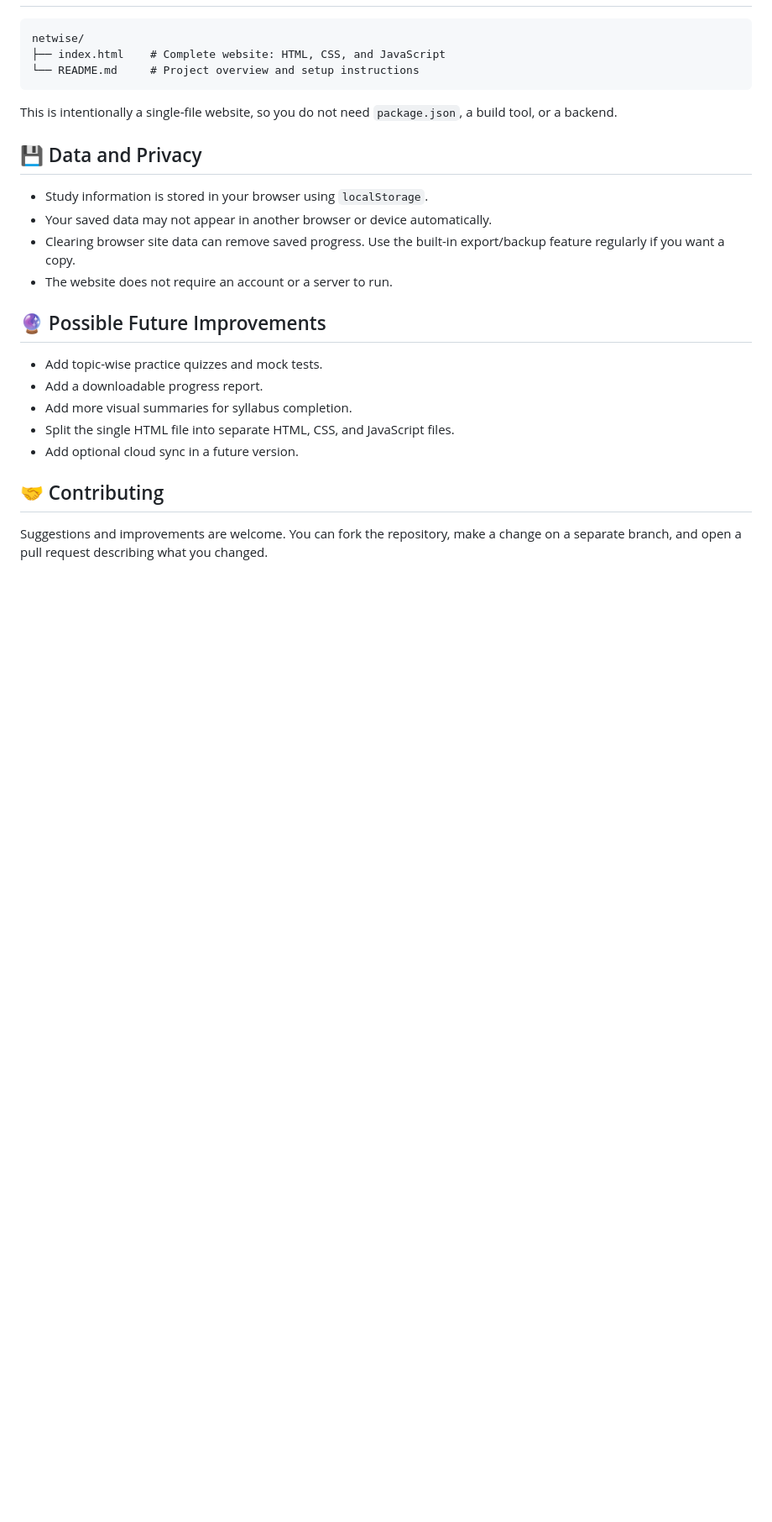
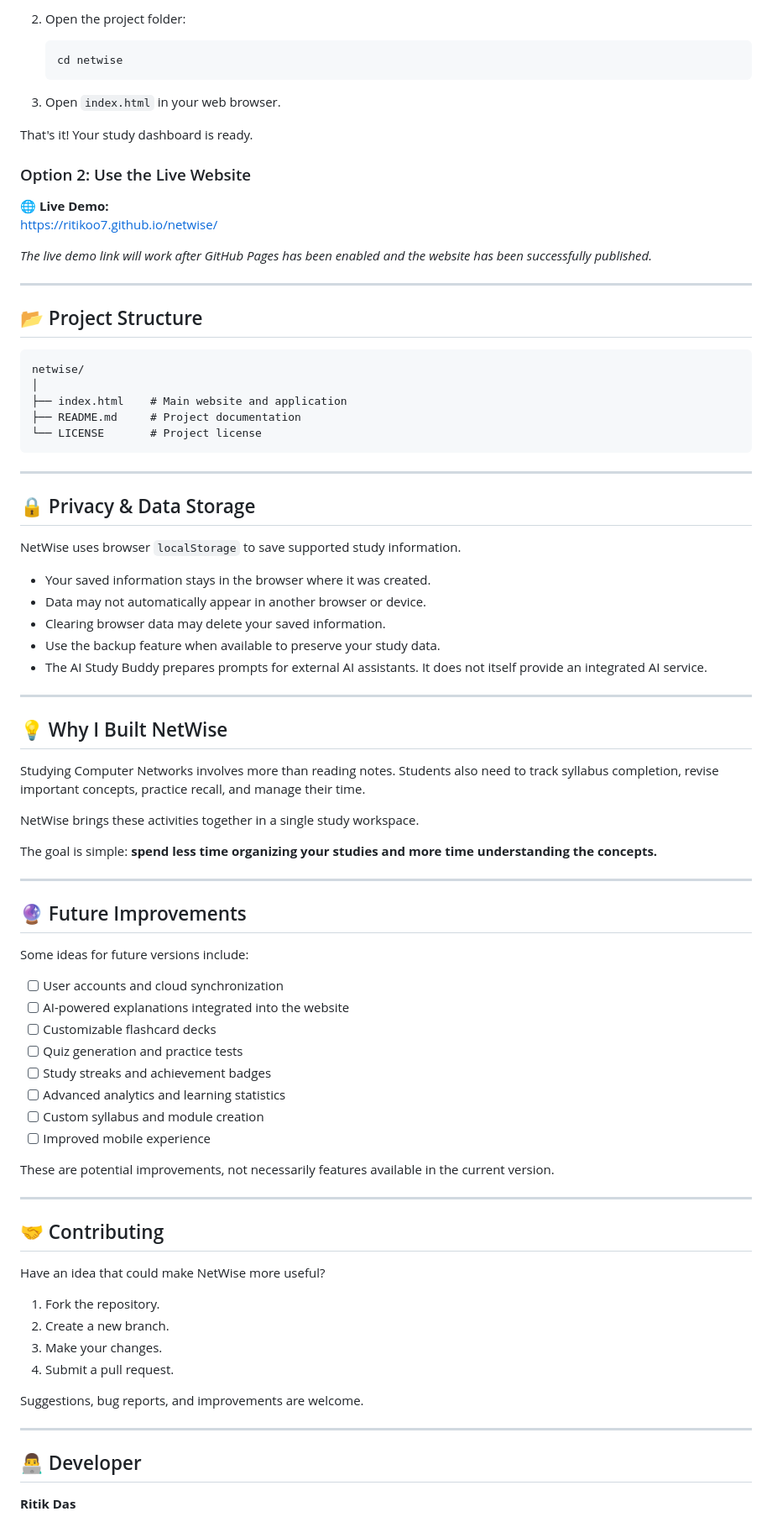
Before and after one commit to ritikoo7/netwise-studyspace, a Markdown page: README.md, the part around one of its changes. Shown at 84% size. GitHub-like rendering; blank space fills up the shorter version.

````diff
--- a/README.md
+++ b/README.md
@@ -73,27 +90,87 @@ The link will work after GitHub Pages has been enabled and deployment has comple
+2. Open the project folder:
+
+   ```bash
+   cd netwise
+   ```
+
+3. Open `index.html` in your web browser.
+
+That's it! Your study dashboard is ready.
+
+### Option 2: Use the Live Website
+
+🌐 **Live Demo:**
+https://ritikoo7.github.io/netwise/
+
+*The live demo link will work after GitHub Pages has been enabled and the website has been successfully published.*
+
+---
+
+## 📂 Project Structure
 
 ```text
 netwise/
-├── index.html    # Complete website: HTML, CSS, and JavaScript
-└── README.md     # Project overview and setup instructions
+│
+├── index.html    # Main website and application
+├── README.md     # Project documentation
+└── LICENSE       # Project license
 ```
 
-This is intentionally a single-file website, so you do not need `package.json`, a build tool, or a backend.
+---
 
-## 💾 Data and Privacy
+## 🔒 Privacy & Data Storage
 
-- Study information is stored in your browser using `localStorage`.
-- Your saved data may not appear in another browser or device automatically.
-- Clearing browser site data can remove saved progress. Use the built-in export/backup feature regularly if you want a copy.
-- The website does not require an account or a server to run.
+NetWise uses browser `localStorage` to save supported study information.
 
-## 🔮 Possible Future Improvements
+- Your saved information stays in the browser where it was created.
+- Data may not automatically appear in another browser or device.
+- Clearing browser data may delete your saved information.
+- Use the backup feature when available to preserve your study data.
+- The AI Study Buddy prepares prompts for external AI assistants. It does not itself provide an integrated AI service.
 
-- Add topic-wise practice quizzes and mock tests.
-- Add a downloadable progress report.
-- Add more visual summaries for syllabus completion.
-- Split the single HTML file into separate HTML, CSS, and JavaScript files.
-- Add optional cloud sync in a future version.
+---
+
+## 💡 Why I Built NetWise
+
+Studying Computer Networks involves more than reading notes. Students also need to track syllabus completion, revise important concepts, practice recall, and manage their time.
+
+NetWise brings these activities together in a single study workspace.
+
+The goal is simple: **spend less time organizing your studies and more time understanding the concepts.**
+
+---
+
+## 🔮 Future Improvements
+
+Some ideas for future versions include:
+
+- [ ] User accounts and cloud synchronization
+- [ ] AI-powered explanations integrated into the website
+- [ ] Customizable flashcard decks
+- [ ] Quiz generation and practice tests
+- [ ] Study streaks and achievement badges
+- [ ] Advanced analytics and learning statistics
+- [ ] Custom syllabus and module creation
+- [ ] Improved mobile experience
+
+These are potential improvements, not necessarily features available in the current version.
+
+---
 
 ## 🤝 Contributing
 
-Suggestions and improvements are welcome. You can fork the repository, make a change on a separate branch, and open a pull request describing what you changed.
+Have an idea that could make NetWise more useful?
+
+1. Fork the repository.
+2. Create a new branch.
+3. Make your changes.
+4. Submit a pull request.
+
+Suggestions, bug reports, and improvements are welcome.
+
+---
+
+## 👨‍💻 Developer
+
+**Ritik Das**
+
````
Also changed, not shown: other parts of README.md (+79 -52 lines).
